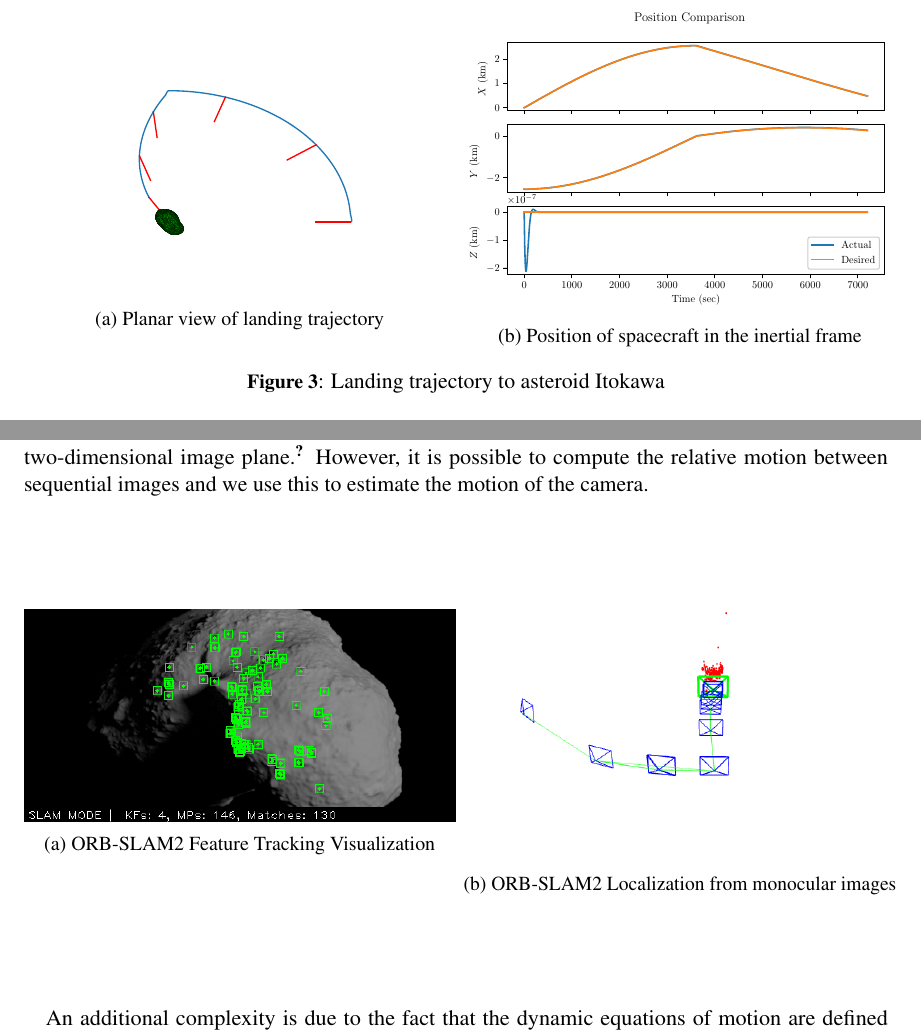
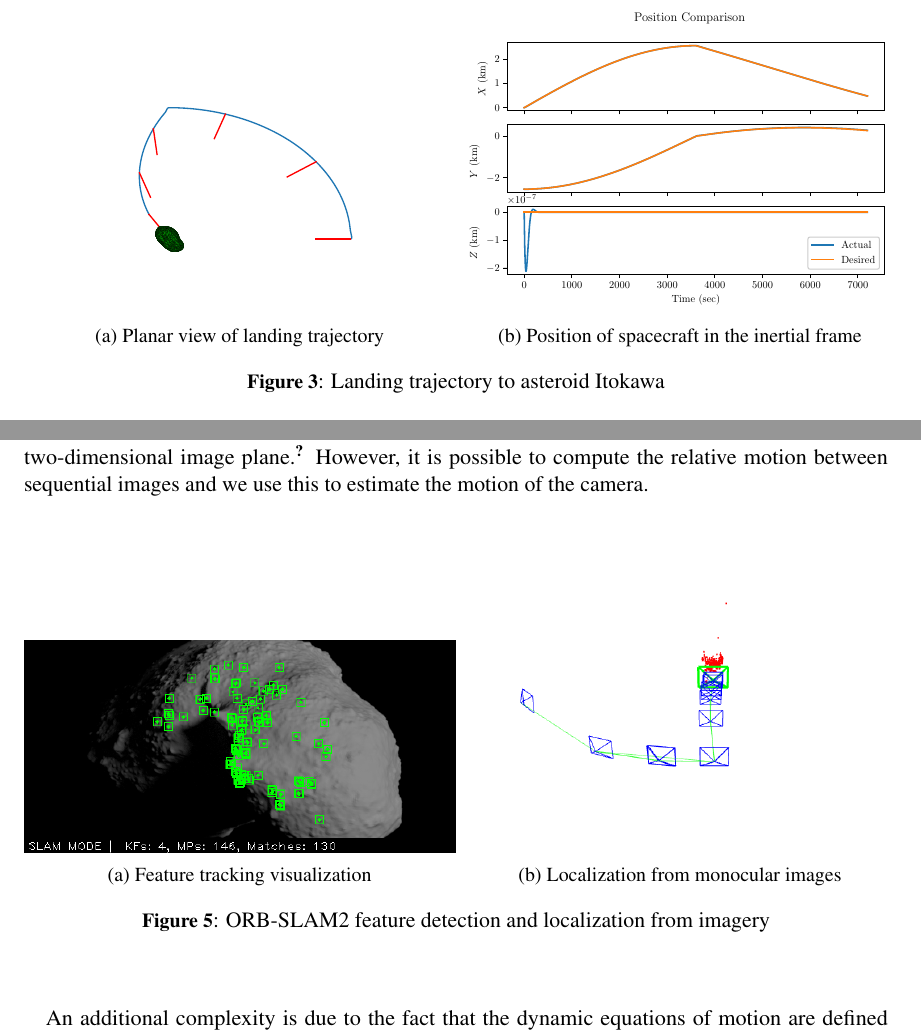
Before and after one commit to skulumani/2017_AAS_fall_manuscript, a LaTeX document (manuscript.tex): two parts of pages 11 and 12 of 13, joined at a grey line, cut so that both start at the same text. Compiled offline with pdfLaTeX.

Commit message:
Use subcaptionbox

```diff
--- a/manuscript.tex
+++ b/manuscript.tex
@@ -414,14 +414,10 @@ The attitude of the dumbbell is displayed at several points along the trajectory
 Furthermore, asteroid Itokawa is shown in it's final orientation at the completion of the landing simulation.
 \Cref{fig:pos_components} shows that the nonlinear controller is able to accurately track the desired translational trajectory for the duration of the simulation.
 \begin{figure}[htbp]
-    \begin{subfigure}[htbp]{0.5\textwidth}
-        \includegraphics[width=\textwidth, keepaspectratio]{figures/traj_fig.pdf}
-        \caption{Planar view of landing trajectory\label{fig:true_landing_trajectory}}
-    \end{subfigure}~
-    \begin{subfigure}[htbp]{0.5\textwidth}
-        \includegraphics[width=\textwidth, keepaspectratio]{figures/pos_fig.pdf}
-        \caption{Position of spacecraft in the inertial frame\label{fig:pos_components}}
-    \end{subfigure}
+    \captionsetup[subfigure]{position=b}
+    \centering
+    \subcaptionbox{Planar view of landing trajectory\label{fig:true_landing_trajectory}}{\includegraphics[width=0.5\textwidth]{figures/traj_fig.pdf}}~
+    \subcaptionbox{Position of spacecraft in the inertial frame\label{fig:pos_components}}{\includegraphics[width=0.5\textwidth]{figures/pos_fig.pdf}}
     \caption{Landing trajectory to asteroid Itokawa~\label{fig:position}}
 \end{figure}
 
@@ -444,14 +440,11 @@ Rather, it is only possible to determine a camera pose accurate to an unknown sc
 This limitation is intrinsic to the transformation of the three-dimensional scene onto the two-dimensional image plane~\cite{szeliski2010}.
 However, it is possible to compute the relative motion between sequential images and we use this to estimate the motion of the camera.
 \begin{figure}[htbp]
-    \begin{subfigure}[htbp]{0.5\textwidth}
-        \includegraphics[width=\textwidth, keepaspectratio]{figures/orbslam_mappoints.png}
-        \caption{ORB-SLAM2 Feature Tracking Visualization\label{fig:orbslam_mappoints}}
-    \end{subfigure}~
-    \begin{subfigure}[htbp]{0.5\textwidth}
-        \includegraphics[width=\textwidth, keepaspectratio]{figures/orbslam_localization.png}
-        \caption{ORB-SLAM2 Localization from monocular images \label{fig:orbslam_localization}}
-    \end{subfigure}
+    \captionsetup[subfigure]{position=b}
+    \centering
+    \subcaptionbox{Feature tracking visualization\label{fig:orbslam_mappoints}}{\includegraphics[width=0.5\textwidth]{figures/orbslam_mappoints.png}}~
+    \subcaptionbox{Localization from monocular images\label{fig:orbslam_localization}}{\includegraphics[width=0.5\textwidth]{figures/orbslam_localization.png}}
+    \caption{ORB-SLAM2 feature detection and localization from imagery~\label{fig:orbslam}}
 \end{figure}
 
 An additional complexity is due to the fact that the dynamic equations of motion are defined in the inertial reference frame.
```
Also changed, not shown: figures/keyframe_estimate.pdf.
